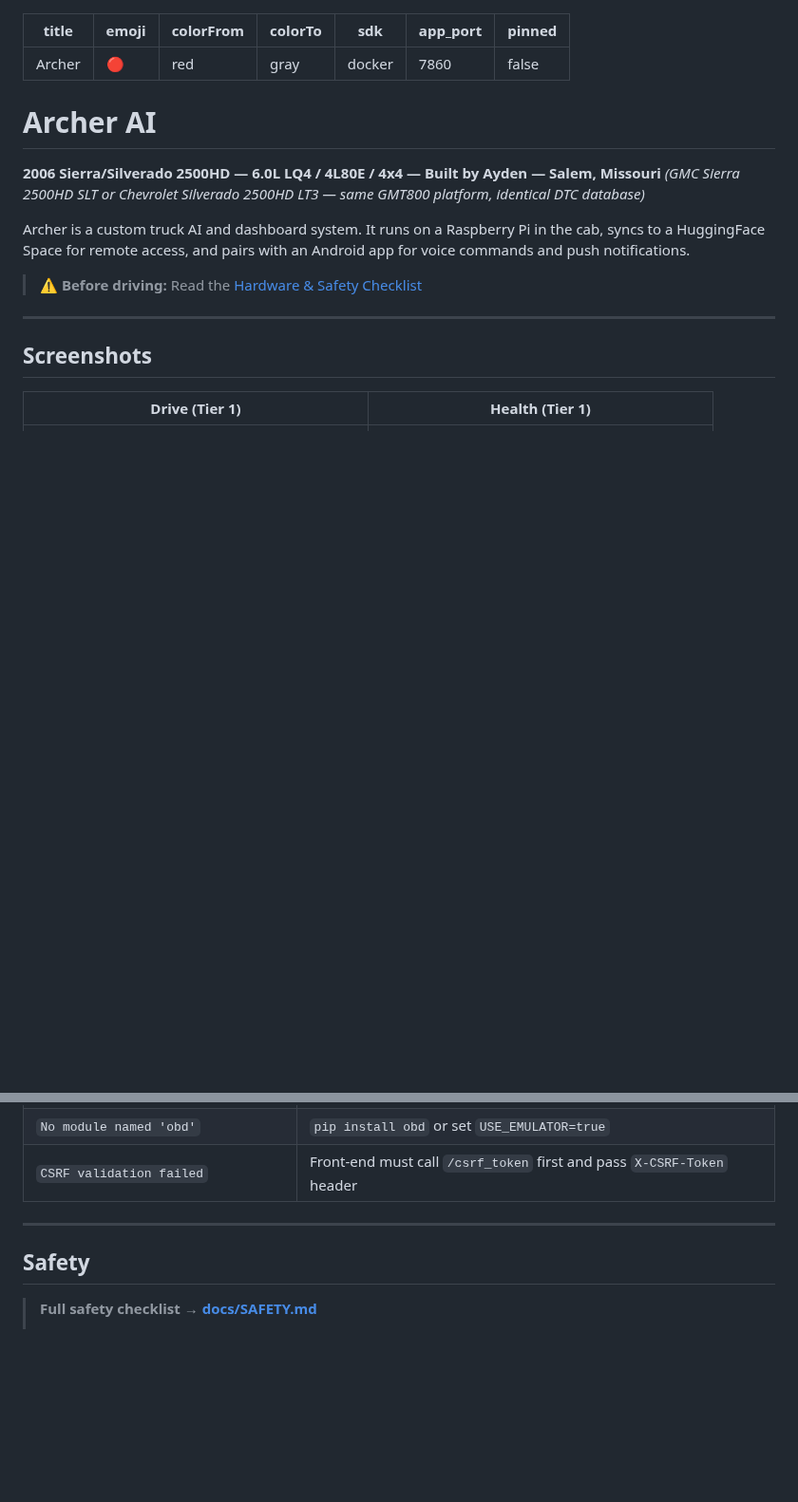
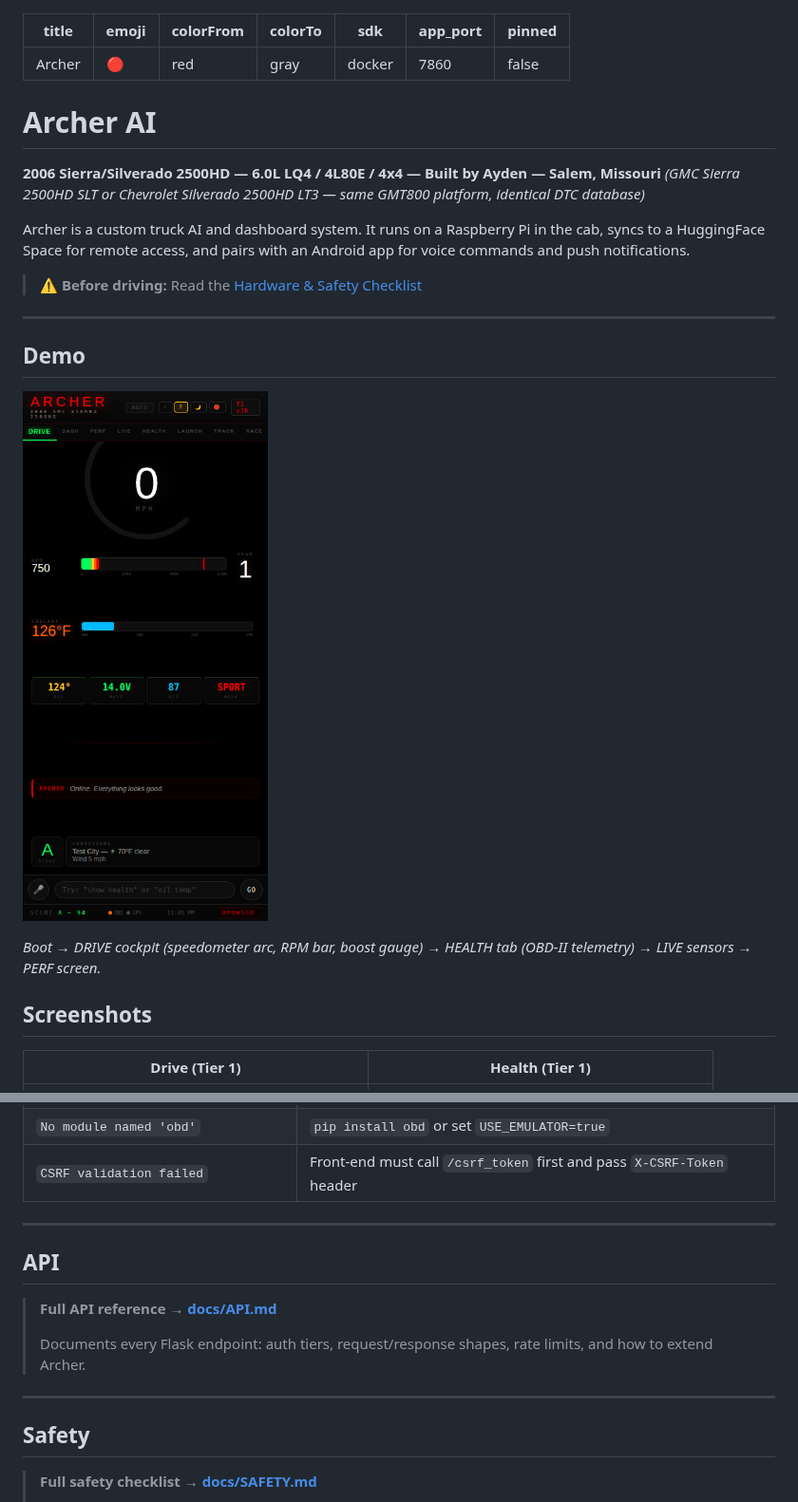
Before and after one commit to acbrewer12/Archer, a Markdown page: README.md, 2 parts joined by grey strips. Shown at 95% size. Rendered like a GitHub page; pictures changed too: docs/screenshots/demo.gif (added); blank space fills up the shorter version.

```diff
--- a/README.md
+++ b/README.md
@@ -17,6 +17,12 @@ Archer is a custom truck AI and dashboard system. It runs on a Raspberry Pi in t
 > ⚠️ **Before driving:** Read the [Hardware & Safety Checklist](docs/SAFETY.md)
 
 ---
+
+## Demo
+
+![Archer cockpit demo](docs/screenshots/demo.gif)
+
+*Boot → DRIVE cockpit (speedometer arc, RPM bar, boost gauge) → HEALTH tab (OBD-II telemetry) → LIVE sensors → PERF screen.*
 
 ## Screenshots
 
@@ -269,6 +275,14 @@ Say any of these after the wake word (or via the Android app push-to-talk):
 
 ---
 
+## API
+
+> **Full API reference → [docs/API.md](docs/API.md)**
+>
+> Documents every Flask endpoint: auth tiers, request/response shapes, rate limits, and how to extend Archer.
+
+---
+
 ## Safety
 
 > **Full safety checklist → [docs/SAFETY.md](docs/SAFETY.md)**
```
Also changed, not shown: docs/API.md (added, +560 -0 lines), 8 other files.
